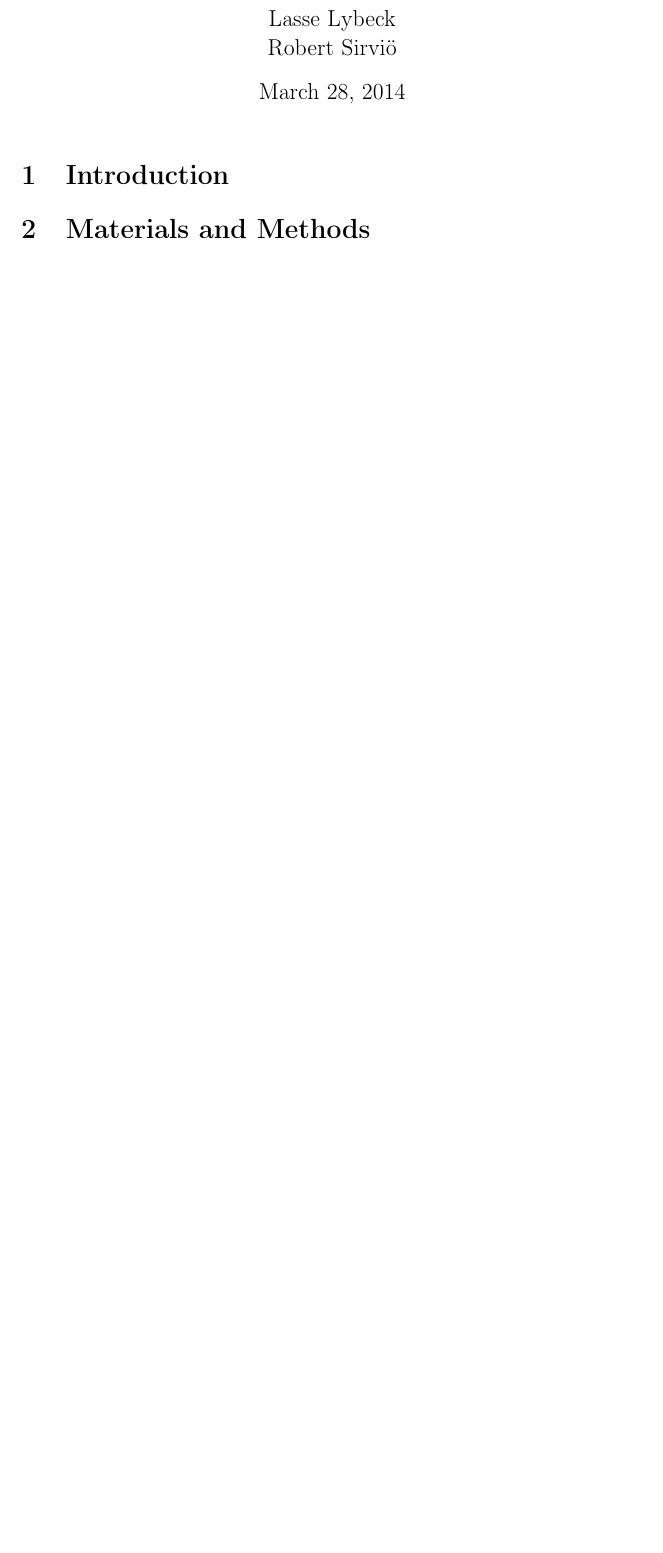
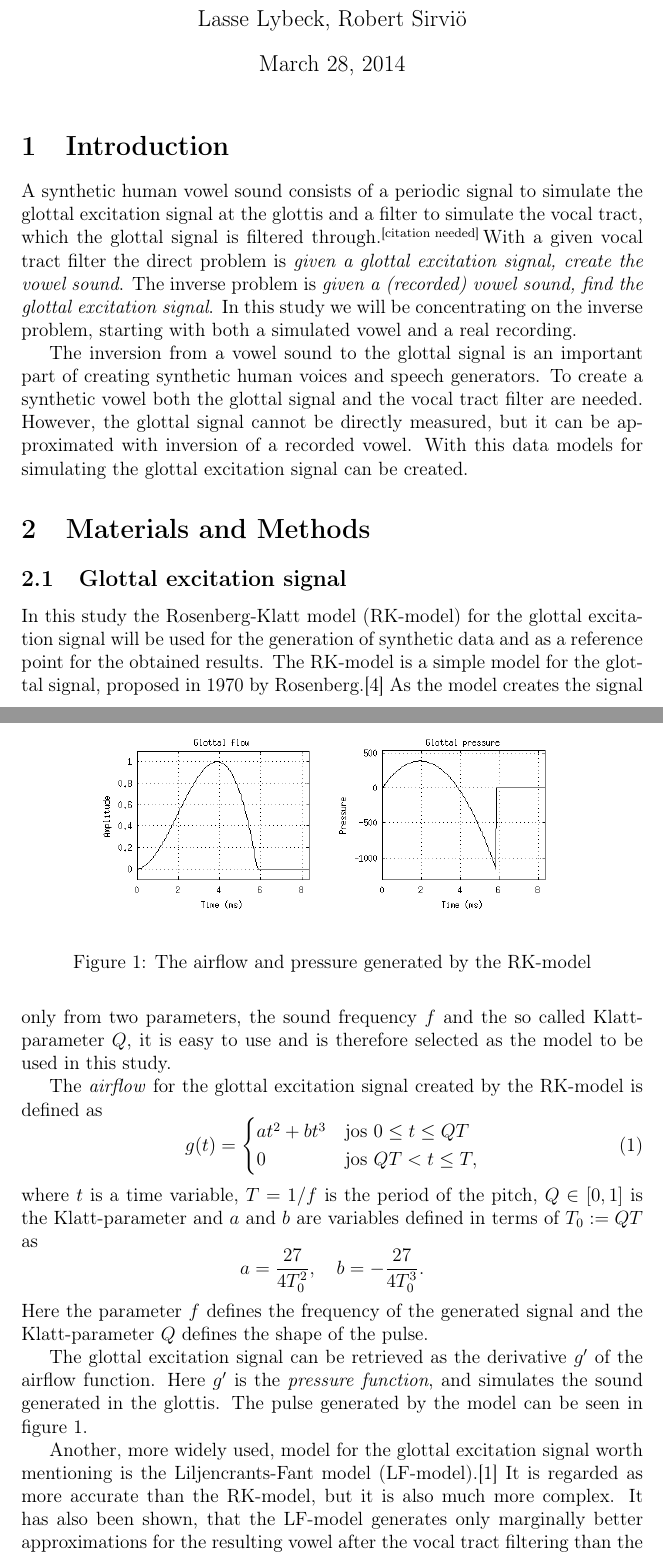
Before and after one commit to lybeck/glottal-inversion, a LaTeX document (report/glottal_inversion_report.tex): part of page 1 of 3 before the commit and two parts of pages 1 and 2 of 5 after it, the two joined at a grey line, cut so that both start at the same text, the shorter picture padded with empty space. Compiled offline with pdfLaTeX.

Commit message:
Work on intro and materials and methods

```diff
--- a/report/glottal_inversion_report.tex
+++ b/report/glottal_inversion_report.tex
@@ -16,9 +16,12 @@
 \newcommand{\rnorm}{\right\|}
 \newcommand{\ind}{{\mathbf{1}}}
 
+\newcommand{\citeneeded}{\ensuremath{\vphantom{1}^{\text{[citation needed]}}\,}}
+\newcommand{\eps}{\ensuremath{\varepsilon}}
 
-\title{Glottal Inversion}
-\author{Lasse Lybeck\\Robert Sirviö}
+
+\title{Glottal inversion with an approximate vocal tract filter}
+\author{Lasse Lybeck, Robert Sirviö}
 
 
 \begin{document}
@@ -28,7 +31,40 @@
 %---------------------Introduction--------------------
 \section{Introduction}\label{sec:intro}
 
+A synthetic human vowel sound consists of a periodic signal to simulate the glottal excitation signal at the glottis and a filter to simulate the vocal tract, which the glottal signal is filtered through.\citeneeded With a given vocal tract filter the direct problem is \emph{given a glottal excitation signal, create the vowel sound}. The inverse problem is \emph{given a (recorded) vowel sound, find the glottal excitation signal}. In this study we will be concentrating on the inverse problem, starting with both a simulated vowel and a real recording.
+
+The inversion from a vowel sound to the glottal signal is an important part of creating synthetic human voices and speech generators. To create a synthetic vowel both the glottal signal and the vocal tract filter are needed. However, the glottal signal cannot be directly measured, but it can be approximated with inversion of a recorded vowel. With this data models for simulating the glottal excitation signal can be created.
+
 
 %-----------------Materials & Methods-----------------
 \section{Materials and Methods}\label{sec:methods}
 
+\subsection{Glottal excitation signal}
+
+In this study the Rosenberg-Klatt model (RK-model) for the glottal excitation signal will be used for the generation of synthetic data and as a reference point for the obtained results. The RK-model is a simple model for the glottal signal, proposed in 1970 by Rosenberg.\cite{rosenberg} As the model creates the signal only from two parameters, the sound frequency $f$ and the so called Klatt-parameter $Q$, it is easy to use and is therefore selected as the model to be used in this study.
+
+The \emph{airflow} for the glottal excitation signal created by the RK-model is defined as
+\begin{equation}
+\label{eq:RK-model}
+g(t) =
+  \begin{cases}
+   at^2 + bt^3  & \text{jos } 0 \leq t \leq Q T \\
+   0            & \text{jos } Q T < t \leq T,
+  \end{cases}
+\end{equation}
+where $t$ is a time variable, $T = 1/f$ is the period of the pitch, $Q \in \left[ 0,1 \right]$ is the Klatt-parameter and $a$ and $b$ are variables defined in terms of $T_0 := QT$ as
+\begin{equation*}
+a = \frac{27}{4 T_0^2}, \quad b = -\frac{27}{4 T_0^3} .
+\end{equation*}
+Here the parameter $f$ defines the frequency of the generated signal and the Klatt-parameter $Q$ defines the shape of the pulse.
+
+The glottal excitation signal can be retrieved as the derivative $g'$ of the airflow function. Here $g'$ is the \emph{pressure function}, and simulates the sound generated in the glottis. The pulse generated by the model can be seen in figure \ref{fig:klatt}.
+
+Another, more widely used, model for the glottal excitation signal worth mentioning is the Liljencrants-Fant model (LF-model).\cite{fant} It is regarded as more accurate than the RK-model, but it is also much more complex. It has also been shown, that the LF-model generates only marginally better approximations for the resulting vowel after the vocal tract filtering than the RK-model.\cite{fujisaki} Due to this and the overall complexity of the LF-model we will not be using it in this study.
+
+\begin{figure}[t]
+\begin{center}
+\includegraphics[scale=1]{img/klattflow.png}
+\includegraphics[scale=1]{img/klattpres.png}
+\end{center}
+\caption{The airflow and pressure generated by the RK-model}
```
Also changed, not shown: report/glottal_inversion_report.pdf, report/img/klattflow.png (added), report/img/klattpres.png (added), report/glottal_inversion_report.tex (61 more changed lines), 3 other files.
